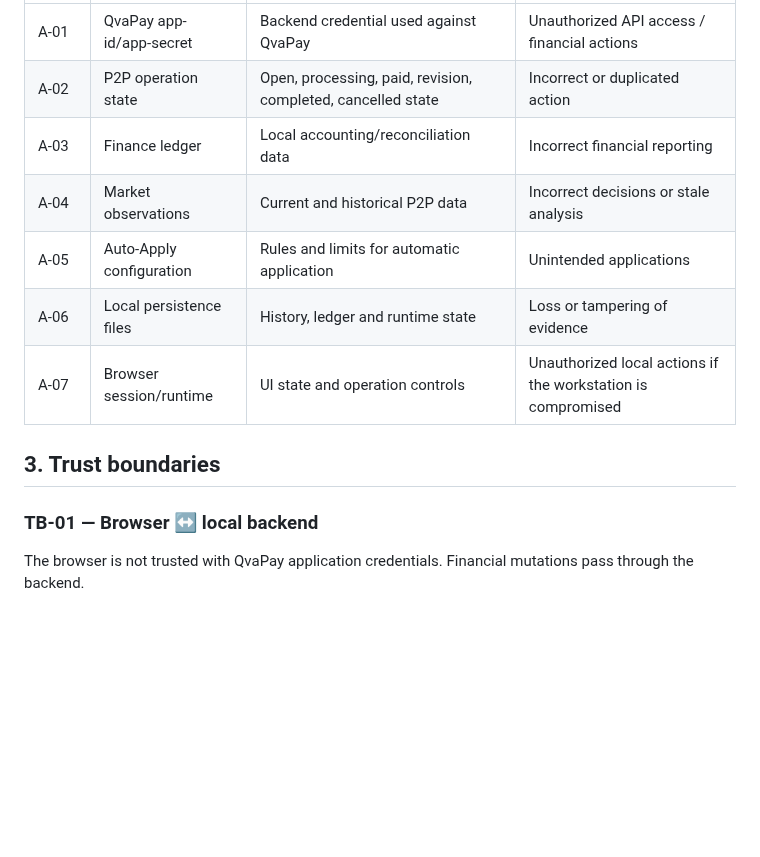
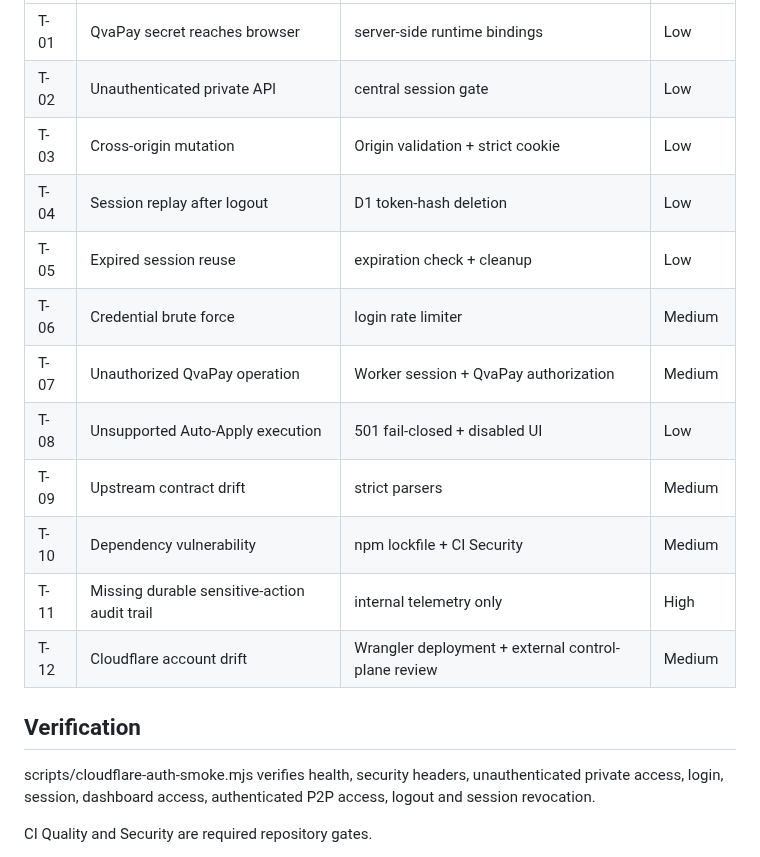
Before and after one commit to Osleyder1985/qvapay-ai-scanner, a Markdown page: docs/security/threat-model.md, the part around one of its changes. Rendered like a GitHub page; blank space fills up the shorter version.

```diff
--- a/docs/security/threat-model.md
+++ b/docs/security/threat-model.md
@@ -20,15 +44,20 @@
 |---|---|---|---|
-| A-01 | QvaPay app-id/app-secret | Backend credential used against QvaPay | Unauthorized API access / financial actions |
-| A-02 | P2P operation state | Open, processing, paid, revision, completed, cancelled state | Incorrect or duplicated action |
-| A-03 | Finance ledger | Local accounting/reconciliation data | Incorrect financial reporting |
-| A-04 | Market observations | Current and historical P2P data | Incorrect decisions or stale analysis |
-| A-05 | Auto-Apply configuration | Rules and limits for automatic application | Unintended applications |
-| A-06 | Local persistence files | History, ledger and runtime state | Loss or tampering of evidence |
-| A-07 | Browser session/runtime | UI state and operation controls | Unauthorized local actions if the workstation is compromised |
+| T-01 | QvaPay secret reaches browser | server-side runtime bindings | Low |
+| T-02 | Unauthenticated private API | central session gate | Low |
+| T-03 | Cross-origin mutation | Origin validation + strict cookie | Low |
+| T-04 | Session replay after logout | D1 token-hash deletion | Low |
+| T-05 | Expired session reuse | expiration check + cleanup | Low |
+| T-06 | Credential brute force | login rate limiter | Medium |
+| T-07 | Unauthorized QvaPay operation | Worker session + QvaPay authorization | Medium |
+| T-08 | Unsupported Auto-Apply execution | 501 fail-closed + disabled UI | Low |
+| T-09 | Upstream contract drift | strict parsers | Medium |
+| T-10 | Dependency vulnerability | npm lockfile + CI Security | Medium |
+| T-11 | Missing durable sensitive-action audit trail | internal telemetry only | High |
+| T-12 | Cloudflare account drift | Wrangler deployment + external control-plane review | Medium |
 
-## 3. Trust boundaries
+## Verification
 
-### TB-01 — Browser ↔ local backend
+scripts/cloudflare-auth-smoke.mjs verifies health, security headers, unauthenticated private access, login, session, dashboard access, authenticated P2P access, logout and session revocation.
 
-The browser is not trusted with QvaPay application credentials. Financial mutations pass through the backend.
+CI Quality and Security are required repository gates.
 
```
Also changed, not shown: other parts of docs/security/threat-model.md (+37 -93 lines).
